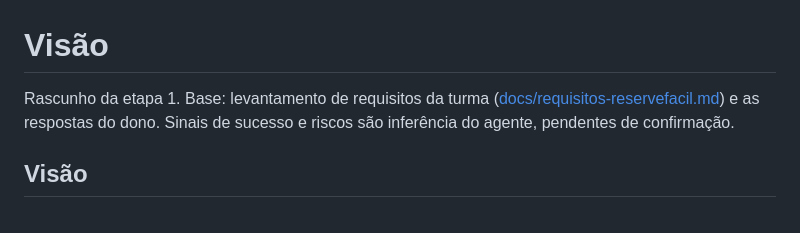
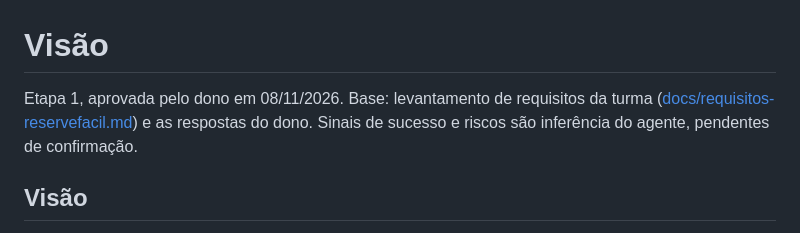
Before and after one commit to duribeiro/reserve-facil, a Markdown page: pipeline/01-problem-and-vision/vision.md, the part around the change. GitHub-like rendering.

```diff
--- a/pipeline/01-problem-and-vision/vision.md
+++ b/pipeline/01-problem-and-vision/vision.md
@@ -1,6 +1,6 @@
 # Visão
 
-Rascunho da etapa 1. Base: levantamento de requisitos da turma ([docs/requisitos-reservefacil.md](../../docs/requisitos-reservefacil.md)) e as respostas do dono. Sinais de sucesso e riscos são inferência do agente, pendentes de confirmação.
+Etapa 1, aprovada pelo dono em 08/11/2026. Base: levantamento de requisitos da turma ([docs/requisitos-reservefacil.md](../../docs/requisitos-reservefacil.md)) e as respostas do dono. Sinais de sucesso e riscos são inferência do agente, pendentes de confirmação.
 
 ## Visão
 
```
Also changed, not shown: docs/requisitos-reservefacil.md (+9 -1 lines), pipeline/STATE.md (+3 -3 lines), docs/img/diagrama-casos-de-uso-por-ator.jpg (added), docs/img/diagrama-casos-de-uso-por-grupo.jpg (added).
